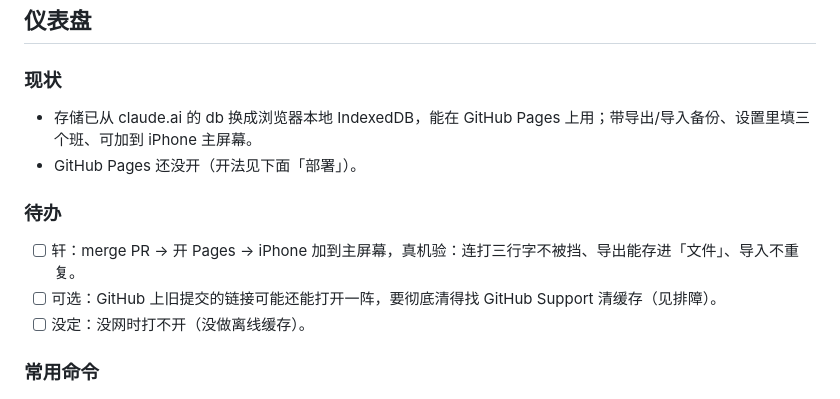
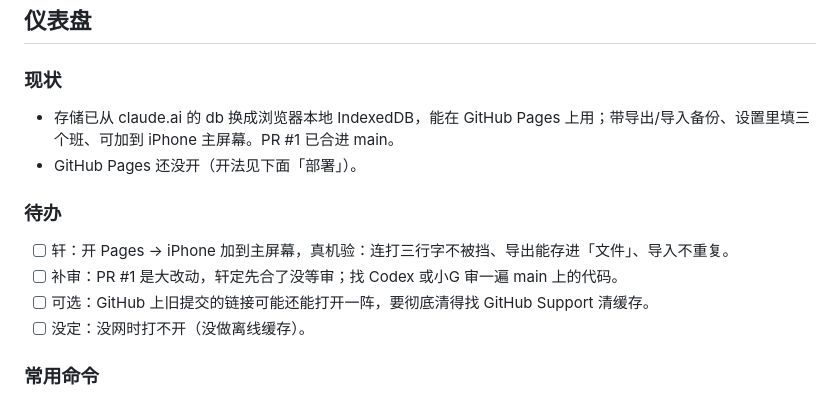
Before and after one commit to cloudxuan1/class-log, a Markdown page: docs/交接.md, the part around the change. GitHub-like rendering.

Commit message:
docs: 交接.md 更新 PR #1 合并后的现状和待办
Co-Authored-By: Claude Opus 5.5 <noreply@anthropic.com>
Claude-Session: https://claude.ai/code/session_01EtgPWnqykcZCEZpTvE3YA2

```diff
--- a/docs/交接.md
+++ b/docs/交接.md
@@ -3,12 +3,13 @@
 ## 仪表盘
 
 ### 现状
-- 存储已从 claude.ai 的 db 换成浏览器本地 IndexedDB，能在 GitHub Pages 上用；带导出/导入备份、设置里填三个班、可加到 iPhone 主屏幕。
+- 存储已从 claude.ai 的 db 换成浏览器本地 IndexedDB，能在 GitHub Pages 上用；带导出/导入备份、设置里填三个班、可加到 iPhone 主屏幕。PR #1 已合进 main。
 - GitHub Pages 还没开（开法见下面「部署」）。
 
 ### 待办
-- [ ] 轩：merge PR → 开 Pages → iPhone 加到主屏幕，真机验：连打三行字不被挡、导出能存进「文件」、导入不重复。
-- [ ] 可选：GitHub 上旧提交的链接可能还能打开一阵，要彻底清得找 GitHub Support 清缓存（见排障）。
+- [ ] 轩：开 Pages → iPhone 加到主屏幕，真机验：连打三行字不被挡、导出能存进「文件」、导入不重复。
+- [ ] 补审：PR #1 是大改动，轩定先合了没等审；找 Codex 或小G 审一遍 main 上的代码。
+- [ ] 可选：GitHub 上旧提交的链接可能还能打开一阵，要彻底清得找 GitHub Support 清缓存。
 - [ ] 没定：没网时打不开（没做离线缓存）。
 
 ### 常用命令
```
